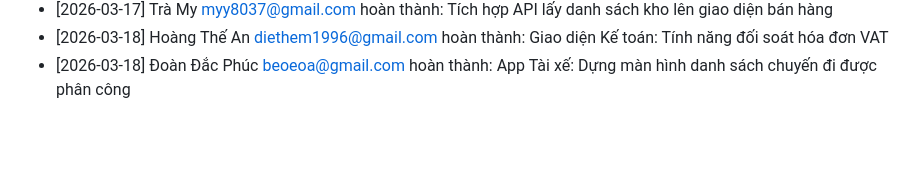
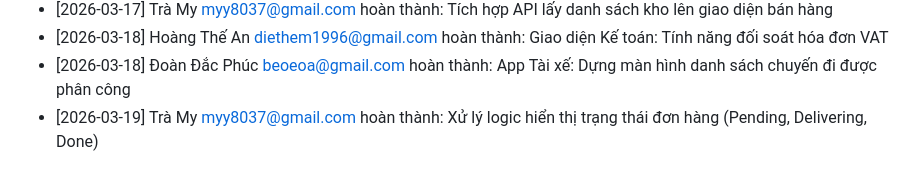
Before and after one commit to beoeoa/QuanLyXangDau-Fullstack, a Markdown page: TIENDO_DUAN.md, the part around the change. GitHub-like rendering; blank space fills up the shorter version.

Commit message:
Xử lý logic hiển thị trạng thái đơn hàng (Pending, Delivering, Done)

```diff
--- a/TIENDO_DUAN.md
+++ b/TIENDO_DUAN.md
@@ -24,3 +24,4 @@
 - [2026-03-17] Trà My <myy8037@gmail.com> hoàn thành: Tích hợp API lấy danh sách kho lên giao diện bán hàng
 - [2026-03-18] Hoàng Thế An <diethem1996@gmail.com> hoàn thành: Giao diện Kế toán: Tính năng đối soát hóa đơn VAT
 - [2026-03-18] Đoàn Đắc Phúc <beoeoa@gmail.com> hoàn thành: App Tài xế: Dựng màn hình danh sách chuyến đi được phân công
+- [2026-03-19] Trà My <myy8037@gmail.com> hoàn thành: Xử lý logic hiển thị trạng thái đơn hàng (Pending, Delivering, Done)
```
